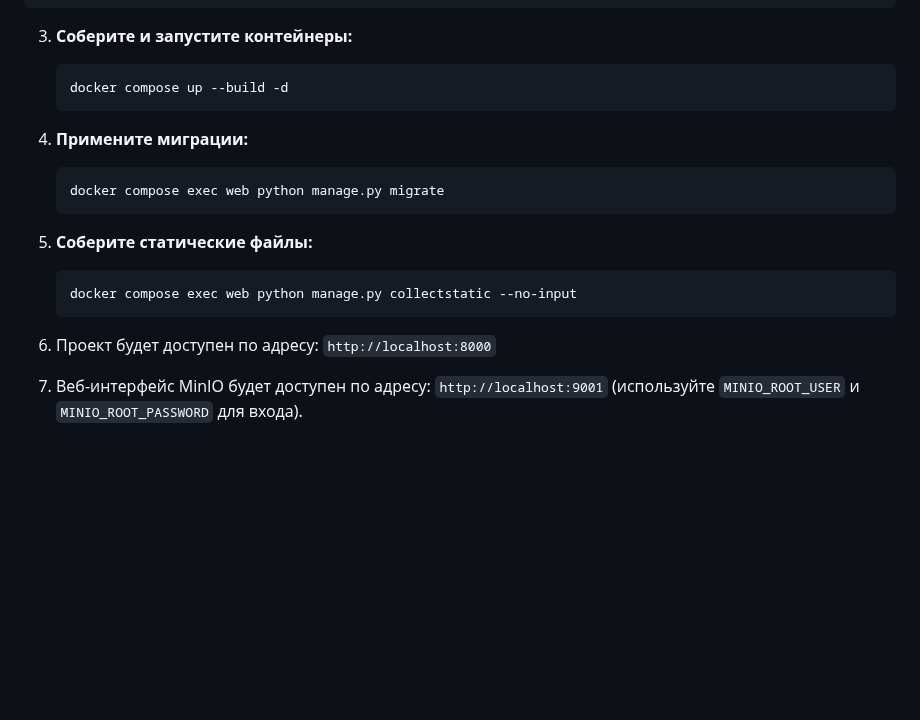
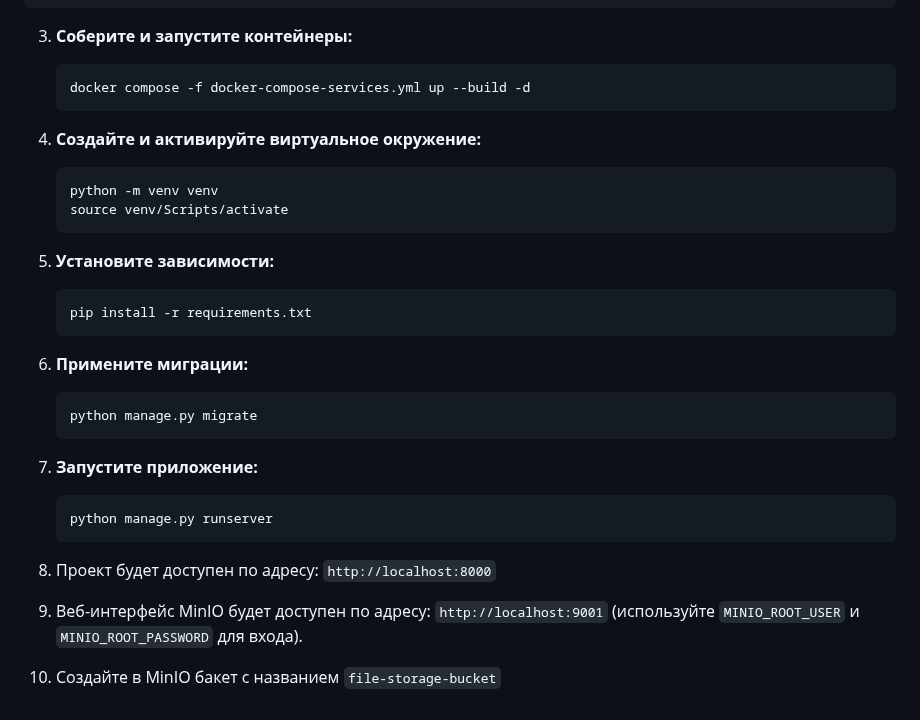
Before and after one commit to Gichie/CloudFileStorage, a Markdown page: README.md, the part around the change. Rendered like a GitHub page; blank space fills up the shorter version.

````diff
--- a/README.md
+++ b/README.md
@@ -64,19 +64,30 @@ AWS_SECRET_ACCESS_KEY=MwCNJgFo
 
 3.  **Соберите и запустите контейнеры:**
     ```bash
-    docker compose up --build -d
+    docker compose -f docker-compose-services.yml up --build -d
     ```
 
-4.  **Примените миграции:**
+4.  **Создайте и активируйте виртуальное окружение:**
     ```bash
-    docker compose exec web python manage.py migrate
+    python -m venv venv
+    source venv/Scripts/activate
     ```
 
-5. **Соберите статические файлы:**
+5.  **Установите зависимости:**
     ```bash
-    docker compose exec web python manage.py collectstatic --no-input
+    pip install -r requirements.txt
     ```
 
-6.  Проект будет доступен по адресу: `http://localhost:8000`
+6.  **Примените миграции:**
+    ```bash
+    python manage.py migrate
+    ```
+7.  **Запустите приложение:**
+    ```bash
+    python manage.py runserver
+    ```
+8.  Проект будет доступен по адресу: `http://localhost:8000`
 
-7.  Веб-интерфейс MinIO будет доступен по адресу: `http://localhost:9001` (используйте `MINIO_ROOT_USER` и `MINIO_ROOT_PASSWORD` для входа).
+9.  Веб-интерфейс MinIO будет доступен по адресу: `http://localhost:9001` (используйте `MINIO_ROOT_USER` и `MINIO_ROOT_PASSWORD` для входа).
+
+10.  Создайте в MinIO бакет с названием `file-storage-bucket`
````
